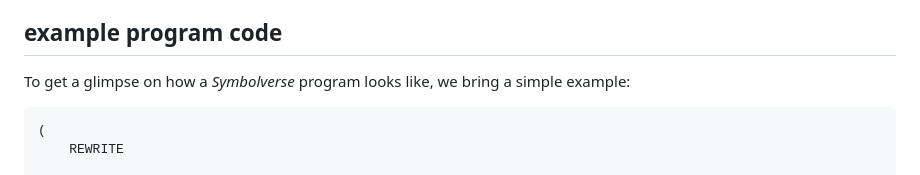
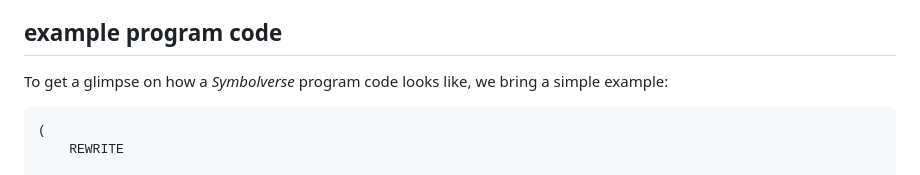
Before and after one commit to tearflake/symbolverse, a Markdown page: README.md, the part around the change. Drawn GitHub-style.

````diff
--- a/README.md
+++ b/README.md
@@ -37,7 +37,7 @@ Given only these elements, in spite of being very minimalistic framework, *Symbo
 
 ## example program code
 
-To get a glimpse on how a *Symbolverse* program looks like, we bring a simple example:
+To get a glimpse on how a *Symbolverse* program code looks like, we bring a simple example:
 
 ```
 (
````
